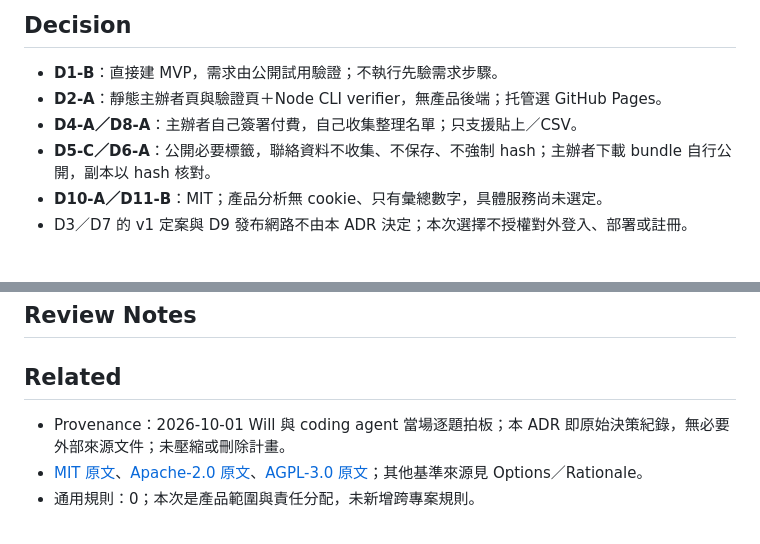
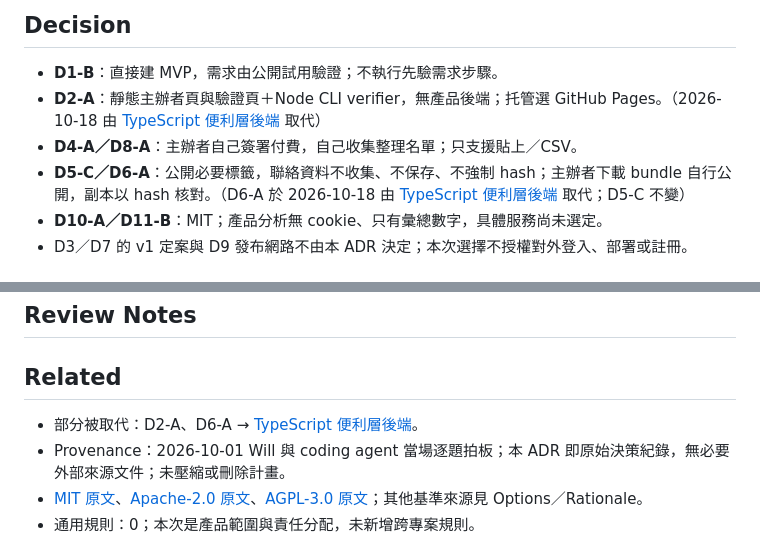
Before and after one commit to Will413028/cardano-verifiable-giveaway, a Markdown page: docs/adr/2026-10-01-mvp-architecture-and-data-ownership.md, 2 parts joined by grey strips. GitHub-like rendering.

Commit message:
docs(adr): 新增 TypeScript 便利層後端決策，取代 D2-A／D6-A

```diff
--- a/docs/adr/2026-10-01-mvp-architecture-and-data-ownership.md
+++ b/docs/adr/2026-10-01-mvp-architecture-and-data-ownership.md
@@ -36,9 +36,9 @@ tags: [cardano-verifiable-giveaway, decision, architecture]
 ## Decision
 
 - **D1-B**：直接建 MVP，需求由公開試用驗證；不執行先驗需求步驟。
-- **D2-A**：靜態主辦者頁與驗證頁＋Node CLI verifier，無產品後端；托管選 GitHub Pages。
+- **D2-A**：靜態主辦者頁與驗證頁＋Node CLI verifier，無產品後端；托管選 GitHub Pages。（2026-10-18 由 [TypeScript 便利層後端](./2026-10-18-typescript-convenience-backend.md) 取代）
 - **D4-A／D8-A**：主辦者自己簽署付費，自己收集整理名單；只支援貼上／CSV。
-- **D5-C／D6-A**：公開必要標籤，聯絡資料不收集、不保存、不強制 hash；主辦者下載 bundle 自行公開，副本以 hash 核對。
+- **D5-C／D6-A**：公開必要標籤，聯絡資料不收集、不保存、不強制 hash；主辦者下載 bundle 自行公開，副本以 hash 核對。（D6-A 於 2026-10-18 由 [TypeScript 便利層後端](./2026-10-18-typescript-convenience-backend.md) 取代；D5-C 不變）
 - **D10-A／D11-B**：MIT；產品分析無 cookie、只有彙總數字，具體服務尚未選定。
 - D3／D7 的 v1 定案與 D9 發布網路不由本 ADR 決定；本次選擇不授權對外登入、部署或註冊。
 
@@ -75,6 +75,7 @@ tags: [cardano-verifiable-giveaway, decision, architecture]
 
 ## Related
 
+- 部分被取代：D2-A、D6-A → [TypeScript 便利層後端](./2026-10-18-typescript-convenience-backend.md)。
 - Provenance：2026-10-01 Will 與 coding agent 當場逐題拍板；本 ADR 即原始決策紀錄，無必要外部來源文件；未壓縮或刪除計畫。
 - [MIT 原文](https://opensource.org/license/mit)、[Apache-2.0 原文](https://www.apache.org/licenses/LICENSE-2.0)、[AGPL-3.0 原文](https://www.gnu.org/licenses/agpl-3.0.html)；其他基準來源見 Options／Rationale。
 - 通用規則：0；本次是產品範圍與責任分配，未新增跨專案規則。
```
Also changed, not shown: docs/adr/2026-10-18-typescript-convenience-backend.md (added, +81 -0 lines).
